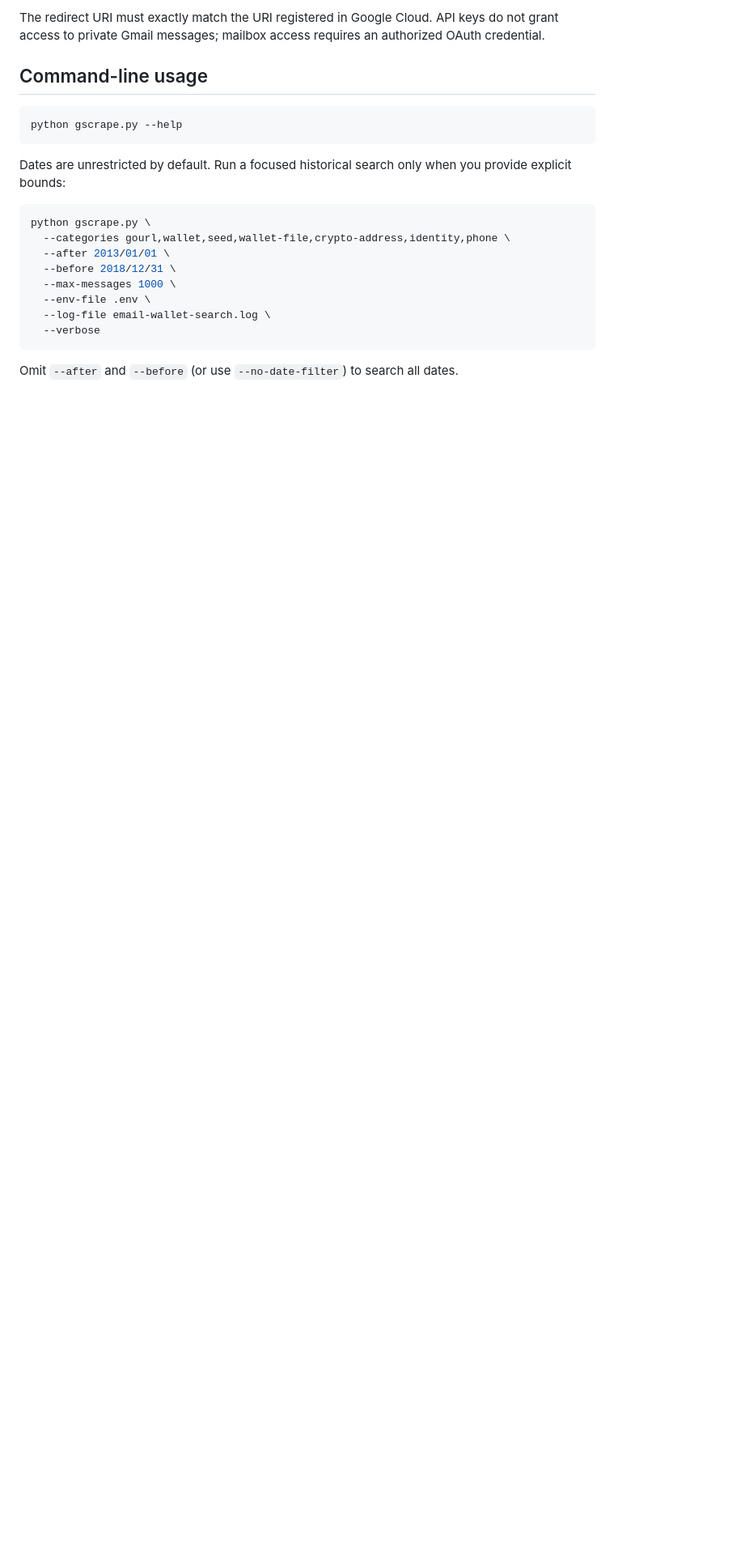
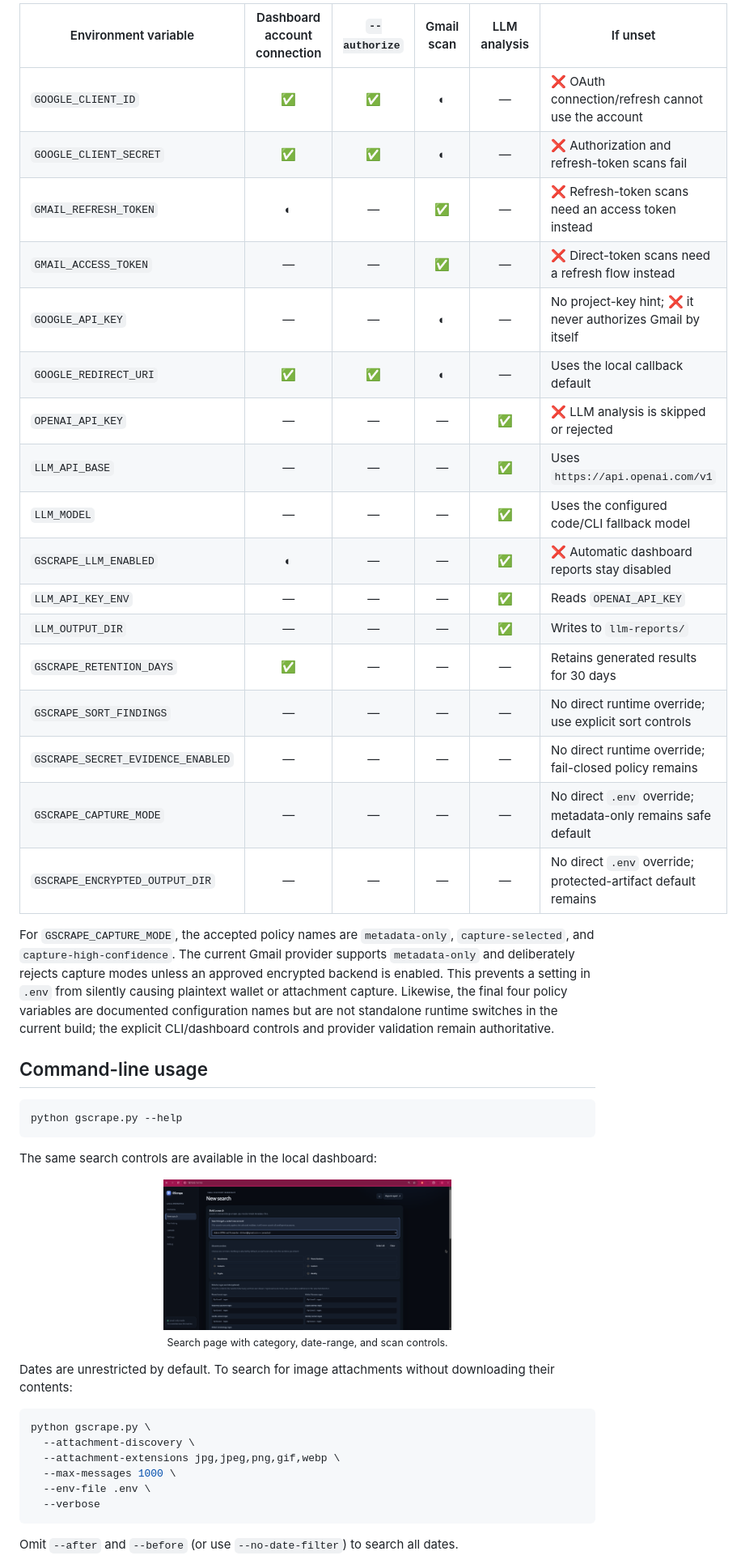
Before and after one commit to DTRHnet/GScrape, a Markdown page: README.md, the part around the change printed below. Shown: that part at 81% size. GitHub-like rendering; pictures changed too: docs/screenshots/dashboard-search.png (added); blank space fills up the shorter version.

Commit message:
Minor fixes and cleanup before making public

````diff
--- a/README.md
+++ b/README.md
@@ -259,7 +236,32 @@ python gscrape.py --authorize --env-file .env
 
-The redirect URI must exactly match the URI registered in Google Cloud. API keys
-do not grant access to private Gmail messages; mailbox access requires an
-authorized OAuth credential.
+| Environment variable | Dashboard account connection | `--authorize` | Gmail scan | LLM analysis | If unset |
+| --- | :---: | :---: | :---: | :---: | --- |
+| `GOOGLE_CLIENT_ID` | ✅ | ✅ | ◐ | — | ❌ OAuth connection/refresh cannot use the account |
+| `GOOGLE_CLIENT_SECRET` | ✅ | ✅ | ◐ | — | ❌ Authorization and refresh-token scans fail |
+| `GMAIL_REFRESH_TOKEN` | ◐ | — | ✅ | — | ❌ Refresh-token scans need an access token instead |
+| `GMAIL_ACCESS_TOKEN` | — | — | ✅ | — | ❌ Direct-token scans need a refresh flow instead |
+| `GOOGLE_API_KEY` | — | — | ◐ | — | No project-key hint; ❌ it never authorizes Gmail by itself |
+| `GOOGLE_REDIRECT_URI` | ✅ | ✅ | ◐ | — | Uses the local callback default |
+| `OPENAI_API_KEY` | — | — | — | ✅ | ❌ LLM analysis is skipped or rejected |
+| `LLM_API_BASE` | — | — | — | ✅ | Uses `https://api.openai.com/v1` |
+| `LLM_MODEL` | — | — | — | ✅ | Uses the configured code/CLI fallback model |
+| `GSCRAPE_LLM_ENABLED` | ◐ | — | — | ✅ | ❌ Automatic dashboard reports stay disabled |
+| `LLM_API_KEY_ENV` | — | — | — | ✅ | Reads `OPENAI_API_KEY` |
+| `LLM_OUTPUT_DIR` | — | — | — | ✅ | Writes to `llm-reports/` |
+| `GSCRAPE_RETENTION_DAYS` | ✅ | — | — | — | Retains generated results for 30 days |
+| `GSCRAPE_SORT_FINDINGS` | — | — | — | — | No direct runtime override; use explicit sort controls |
+| `GSCRAPE_SECRET_EVIDENCE_ENABLED` | — | — | — | — | No direct runtime override; fail-closed policy remains |
+| `GSCRAPE_CAPTURE_MODE` | — | — | — | — | No direct `.env` override; metadata-only remains safe default |
+| `GSCRAPE_ENCRYPTED_OUTPUT_DIR` | — | — | — | — | No direct `.env` override; protected-artifact default remains |
+
+For `GSCRAPE_CAPTURE_MODE`, the accepted policy names are `metadata-only`,
+`capture-selected`, and `capture-high-confidence`. The current Gmail provider
+supports `metadata-only` and deliberately rejects capture modes unless an
+approved encrypted backend is enabled. This prevents a setting in `.env` from
+silently causing plaintext wallet or attachment capture. Likewise, the final
+four policy variables are documented configuration names but are not standalone
+runtime switches in the current build; the explicit CLI/dashboard controls and
+provider validation remain authoritative.
 
 ## Command-line usage
 
@@ -267,17 +269,23 @@ authorized OAuth credential.
 python gscrape.py --help
 ```
 
-Dates are unrestricted by default. Run a focused historical search only when you
-provide explicit bounds:
+The same search controls are available in the local dashboard:
+
+<p align="center">
+  <a href="docs/screenshots/dashboard-search.png"><img src="docs/screenshots/dashboard-search.png" alt="GScrape dashboard search page" width="50%"></a>
+  <br>
+  <sub>Search page with category, date-range, and scan controls.</sub>
+</p>
+
+Dates are unrestricted by default. To search for image attachments without
+downloading their contents:
 
 ```bash
 python gscrape.py \
-  --categories gourl,wallet,seed,wallet-file,crypto-address,identity,phone \
-  --after 2013/01/01 \
-  --before 2018/12/31 \
+  --attachment-discovery \
+  --attachment-extensions jpg,jpeg,png,gif,webp \
   --max-messages 1000 \
   --env-file .env \
-  --log-file email-wallet-search.log \
   --verbose
 ```
 
````
Also changed, not shown: other parts of README.md (+105 -93 lines), ROADMAP.md (deleted, +0 -32 lines), docs/screenshots/dashboard-auth.png (added), docs/screenshots/dashboard-debug.png (added), docs/screenshots/dashboard-imgsearch.png (added), docs/screenshots/dashboard-overview.png, docs/screenshots/dashboard-results.png (added), 4 other files.
